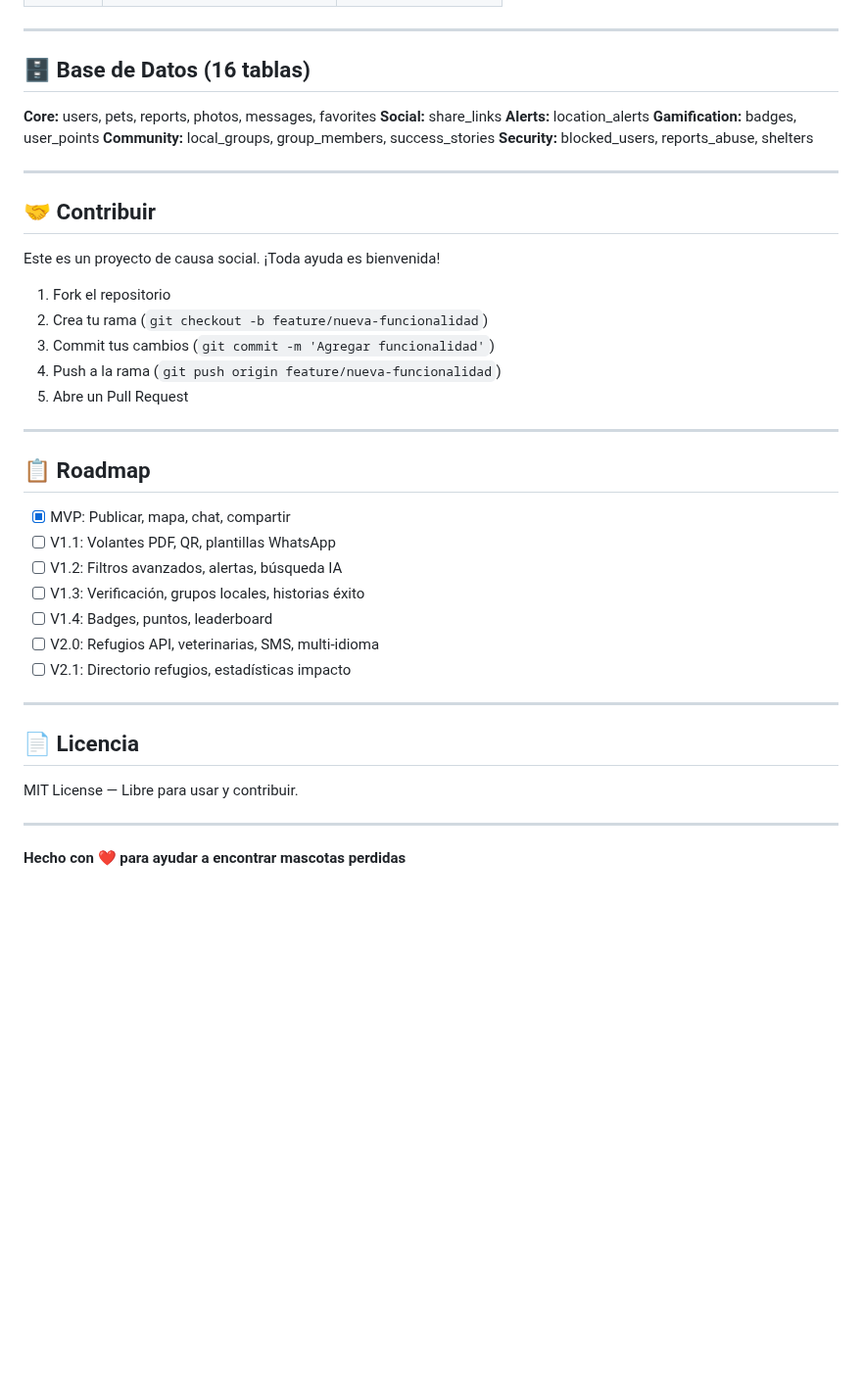
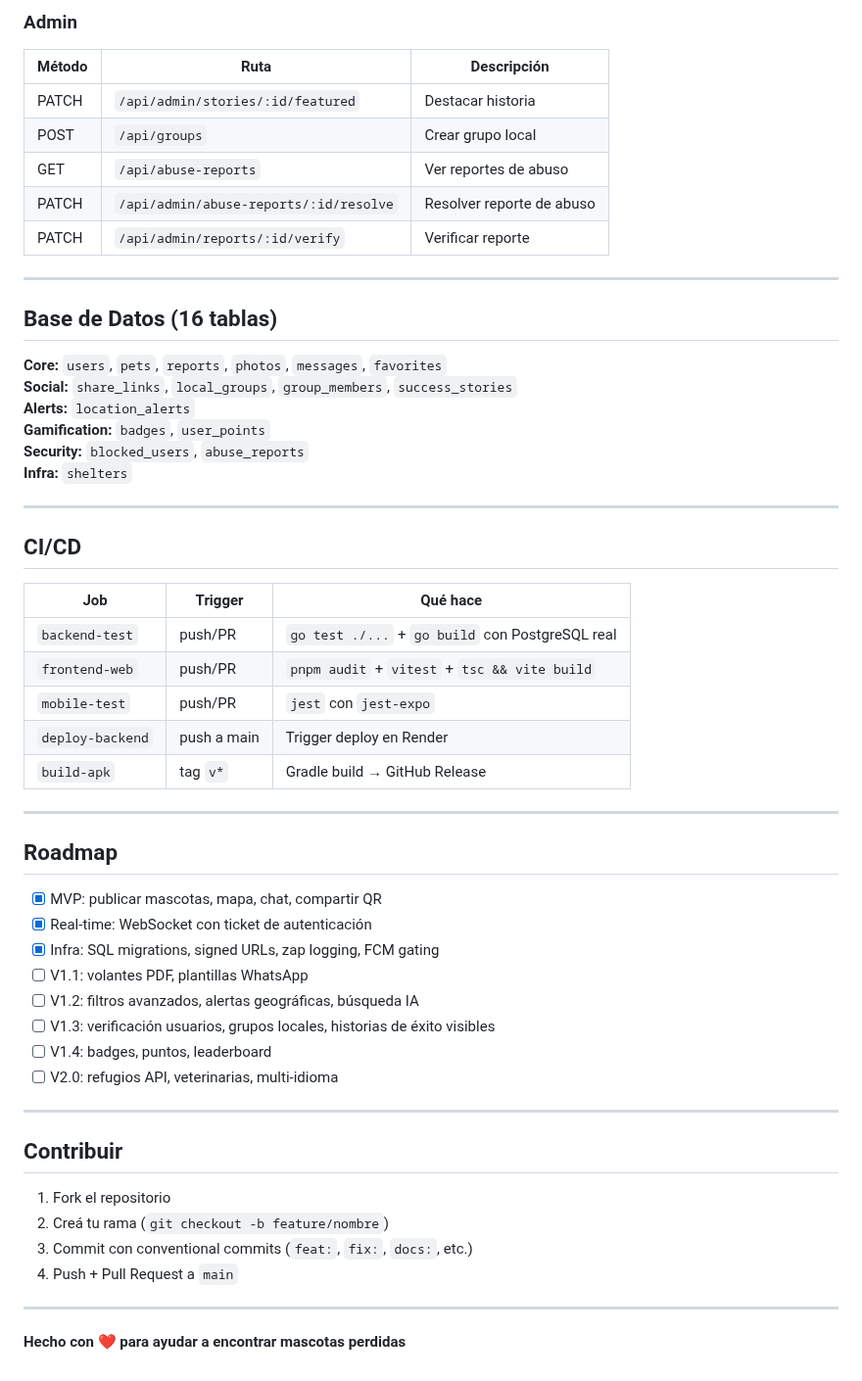
Before and after one commit to Goncar29/searchpet, a Markdown page: README.md, the part around one of its changes. Shown at 98% size. GitHub-like rendering; blank space fills up the shorter version.

```diff
--- a/README.md
+++ b/README.md
@@ -151,44 +213,57 @@ curl -X POST http://localhost:8080/api/pets \
+### Admin
+
+| Método | Ruta | Descripción |
+|--------|------|-------------|
+| PATCH | `/api/admin/stories/:id/featured` | Destacar historia |
+| POST | `/api/groups` | Crear grupo local |
+| GET | `/api/abuse-reports` | Ver reportes de abuso |
+| PATCH | `/api/admin/abuse-reports/:id/resolve` | Resolver reporte de abuso |
+| PATCH | `/api/admin/reports/:id/verify` | Verificar reporte |
 
 ---
 
-## 🗄️ Base de Datos (16 tablas)
+## Base de Datos (16 tablas)
 
-**Core:** users, pets, reports, photos, messages, favorites
-**Social:** share_links
-**Alerts:** location_alerts
-**Gamification:** badges, user_points
-**Community:** local_groups, group_members, success_stories
-**Security:** blocked_users, reports_abuse, shelters
+**Core:** `users`, `pets`, `reports`, `photos`, `messages`, `favorites`
+**Social:** `share_links`, `local_groups`, `group_members`, `success_stories`
+**Alerts:** `location_alerts`
+**Gamification:** `badges`, `user_points`
+**Security:** `blocked_users`, `abuse_reports`
+**Infra:** `shelters`
 
 ---
 
-## 🤝 Contribuir
+## CI/CD
 
-Este es un proyecto de causa social. ¡Toda ayuda es bienvenida!
-
-1. Fork el repositorio
-2. Crea tu rama (`git checkout -b feature/nueva-funcionalidad`)
-3. Commit tus cambios (`git commit -m 'Agregar funcionalidad'`)
-4. Push a la rama (`git push origin feature/nueva-funcionalidad`)
-5. Abre un Pull Request
+| Job | Trigger | Qué hace |
+|-----|---------|---------|
+| `backend-test` | push/PR | `go test ./...` + `go build` con PostgreSQL real |
+| `frontend-web` | push/PR | `pnpm audit` + `vitest` + `tsc && vite build` |
+| `mobile-test` | push/PR | `jest` con `jest-expo` |
+| `deploy-backend` | push a main | Trigger deploy en Render |
+| `build-apk` | tag `v*` | Gradle build → GitHub Release |
 
 ---
 
-## 📋 Roadmap
+## Roadmap
 
-- [x] MVP: Publicar, mapa, chat, compartir
-- [ ] V1.1: Volantes PDF, QR, plantillas WhatsApp
-- [ ] V1.2: Filtros avanzados, alertas, búsqueda IA
-- [ ] V1.3: Verificación, grupos locales, historias éxito
-- [ ] V1.4: Badges, puntos, leaderboard
-- [ ] V2.0: Refugios API, veterinarias, SMS, multi-idioma
-- [ ] V2.1: Directorio refugios, estadísticas impacto
+- [x] MVP: publicar mascotas, mapa, chat, compartir QR
+- [x] Real-time: WebSocket con ticket de autenticación
+- [x] Infra: SQL migrations, signed URLs, zap logging, FCM gating
+- [ ] V1.1: volantes PDF, plantillas WhatsApp
+- [ ] V1.2: filtros avanzados, alertas geográficas, búsqueda IA
+- [ ] V1.3: verificación usuarios, grupos locales, historias de éxito visibles
+- [ ] V1.4: badges, puntos, leaderboard
+- [ ] V2.0: refugios API, veterinarias, multi-idioma
 
 ---
 
-## 📄 Licencia
+## Contribuir
 
-MIT License — Libre para usar y contribuir.
+1. Fork el repositorio
+2. Creá tu rama (`git checkout -b feature/nombre`)
+3. Commit con conventional commits (`feat:`, `fix:`, `docs:`, etc.)
+4. Push + Pull Request a `main`
 
 ---
 
```
Also changed, not shown: other parts of README.md (+132 -70 lines).
